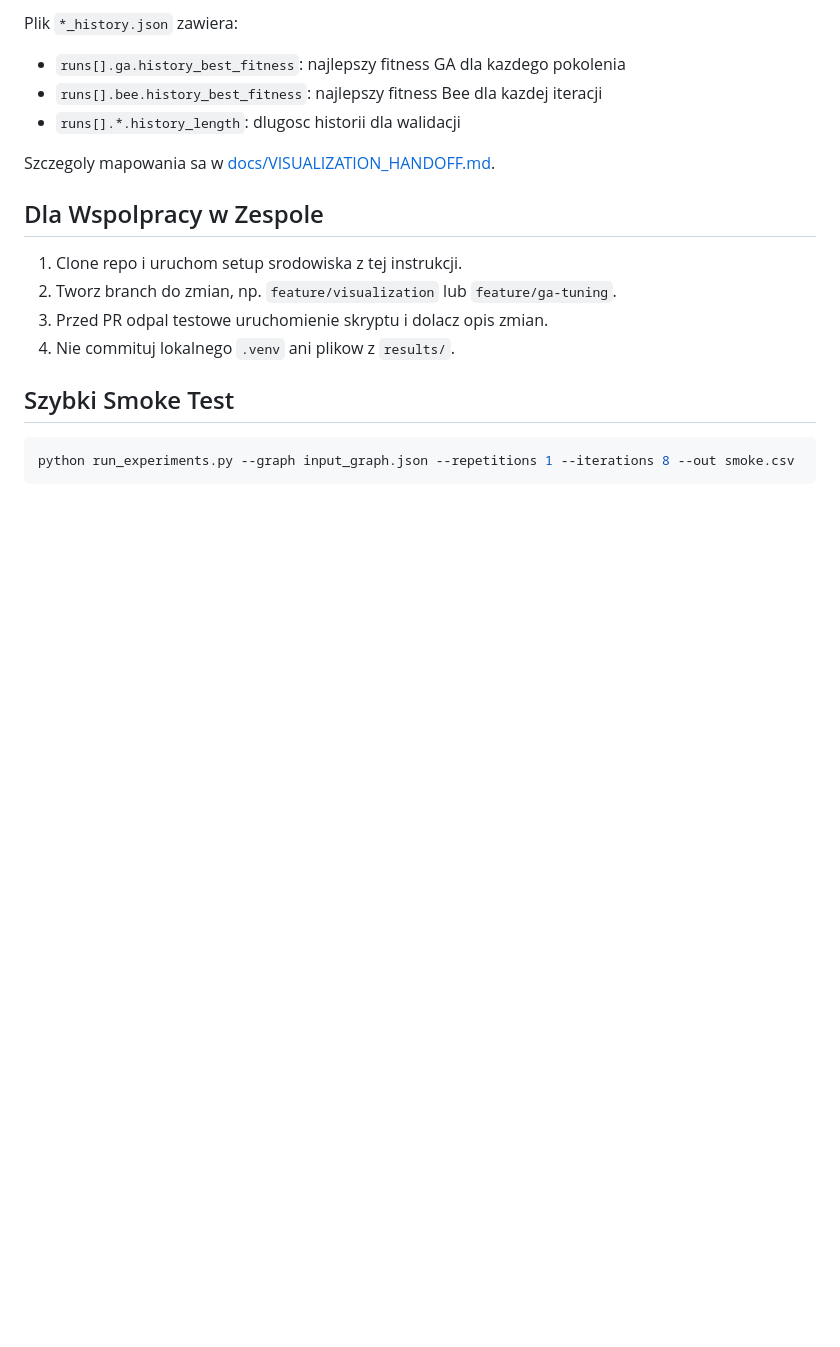
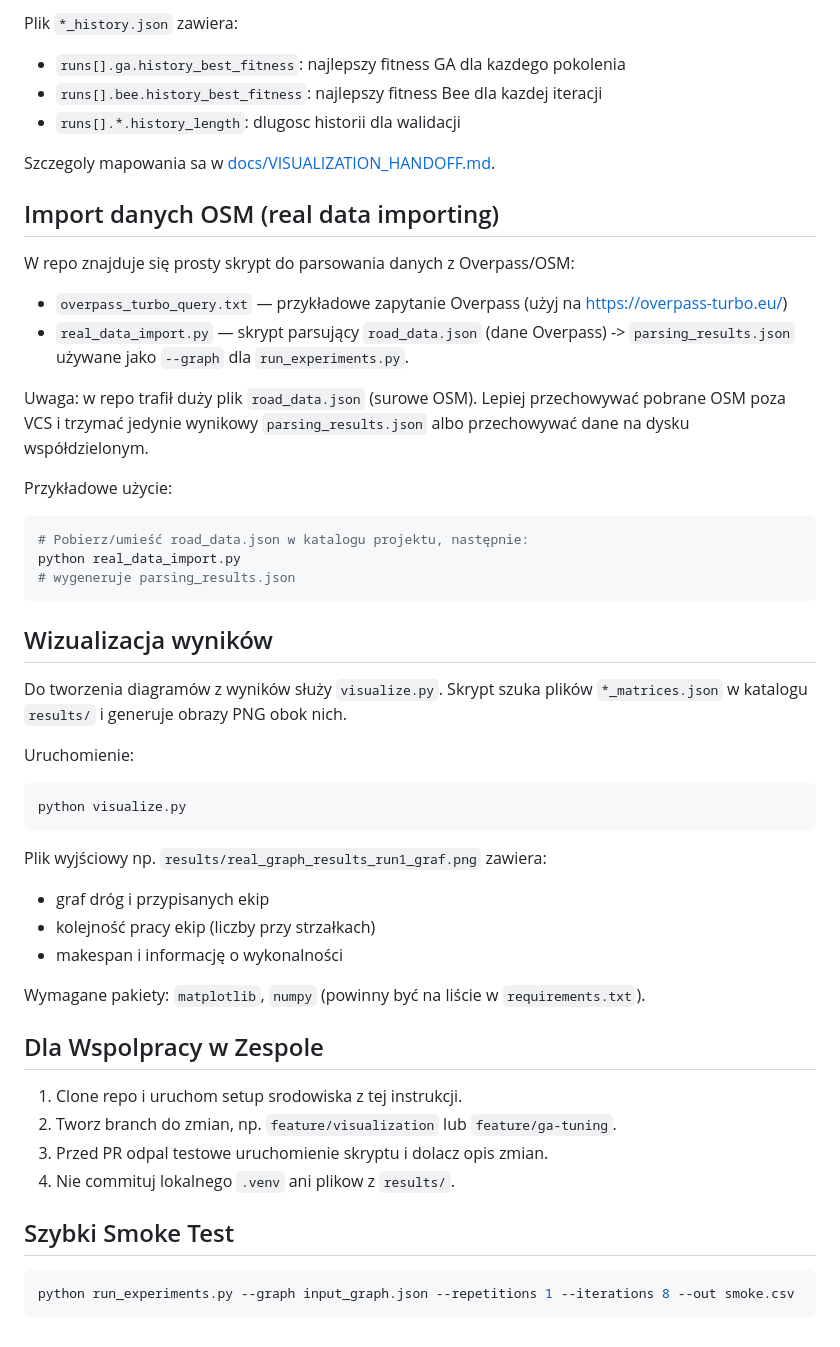
Before and after one commit to Madaszo/BO, a Markdown page: README.md, the part around one of its changes. Drawn GitHub-style; blank space fills up the shorter version.

Commit message:
Enhance README.md with new configuration options for GA and Bee algorithms, and add instructions for real data importing and visualization.

````diff
--- a/README.md
+++ b/README.md
@@ -107,6 +126,38 @@ Plik `*_history.json` zawiera:
 
 Szczegoly mapowania sa w [docs/VISUALIZATION_HANDOFF.md](docs/VISUALIZATION_HANDOFF.md).
 
+## Import danych OSM (real data importing)
+
+W repo znajduje się prosty skrypt do parsowania danych z Overpass/OSM:
+
+- `overpass_turbo_query.txt` — przykładowe zapytanie Overpass (użyj na https://overpass-turbo.eu/)
+- `real_data_import.py` — skrypt parsujący `road_data.json` (dane Overpass) -> `parsing_results.json` używane jako `--graph` dla `run_experiments.py`.
+
+Uwaga: w repo trafił duży plik `road_data.json` (surowe OSM). Lepiej przechowywać pobrane OSM poza VCS i trzymać jedynie wynikowy `parsing_results.json` albo przechowywać dane na dysku współdzielonym.
+
+Przykładowe użycie:
+```powershell
+# Pobierz/umieść road_data.json w katalogu projektu, następnie:
+python real_data_import.py
+# wygeneruje parsing_results.json
+```
+
+## Wizualizacja wyników
+
+Do tworzenia diagramów z wyników służy `visualize.py`. Skrypt szuka plików `*_matrices.json` w katalogu `results/` i generuje obrazy PNG obok nich.
+
+Uruchomienie:
+```powershell
+python visualize.py
+```
+
+Plik wyjściowy np. `results/real_graph_results_run1_graf.png` zawiera:
+- graf dróg i przypisanych ekip
+- kolejność pracy ekip (liczby przy strzałkach)
+- makespan i informację o wykonalności
+
+Wymagane pakiety: `matplotlib`, `numpy` (powinny być na liście w `requirements.txt`).
+
 ## Dla Wspolpracy w Zespole
 
 1. Clone repo i uruchom setup srodowiska z tej instrukcji.
````
Also changed, not shown: other parts of README.md (+23 -4 lines).
